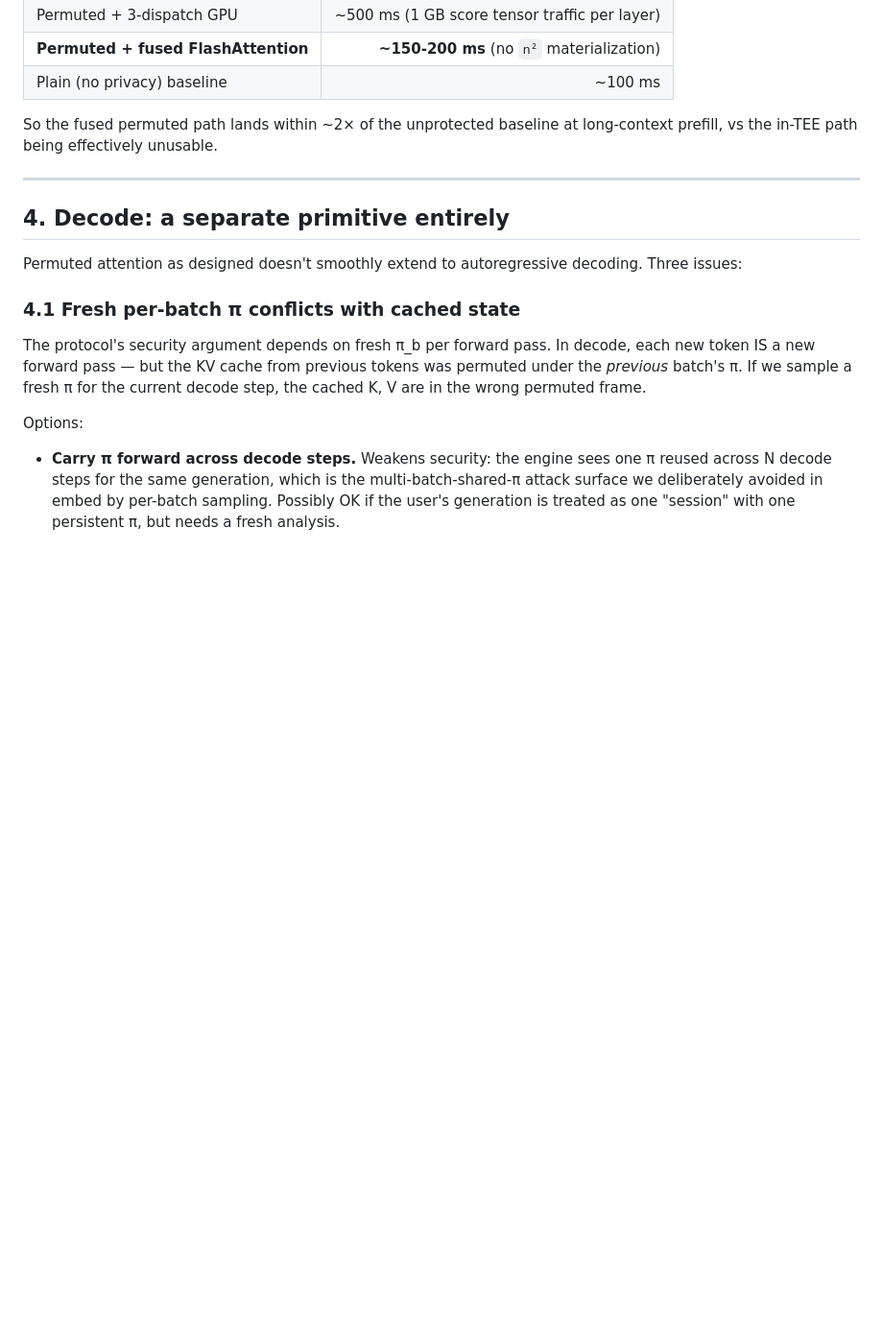
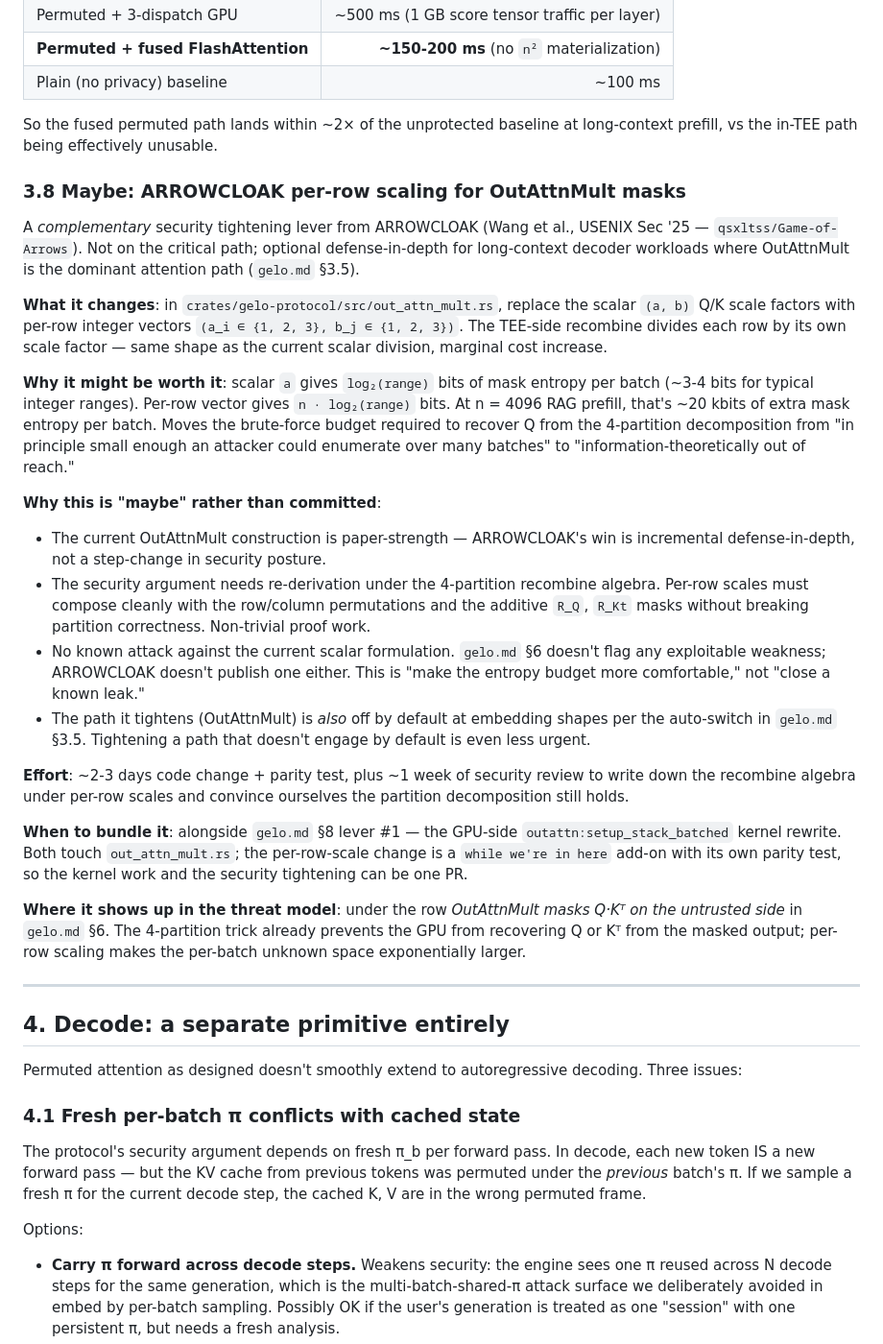
Before and after one commit to nulltea/gelo-lightrag, a Markdown page: docs/prototype/gelo-llm.md, the part around the change. Shown at 96% size. GitHub-like rendering; blank space fills up the shorter version.

Commit message:
docs(gelo,gelo-llm): add SCX-stateless-mask and ARROWCLOAK-per-row-scale levers
Two research-derived optimizations documented as future work, placed
where their workload affinities live:

gelo.md §8 (Highest-impact next levers): adds lever #6 — stateless
mask derivation via HKDF (from SCX, SIGCOMM '25). Replaces the
per-instance ChaCha20Rng state with HKDF-derived per-request seeds
keyed on attested session state, unlocking:
  - horizontal CVM-pool scaling
  - attestation-bound mask audit by relying parties
  - replay binding (mask state tied to attestation report)
Security equivalent (Haar-uniform draw preserved), performance
neutral. 2-3 day effort. Skippable for single-tenant; required for
multi-tenant cloud serving.

gelo-llm.md §3.8 (new "maybe" subsection): adds ARROWCLOAK-style
per-row integer scaling for OutAttnMult masks (from
qsxltss/Game-of-Arrows, USENIX Sec '25). Replaces scalar (a, b)
with per-row vectors (a_i, b_j ∈ {1,2,3}), raising the per-batch
mask entropy from ~3-4 bits to ~n·log₂(range) bits. Explicitly
labeled "maybe" because:
  - the current scalar construction is paper-strength; ARROWCLOAK
    is incremental defense-in-depth, not closing a known leak
  - 4-partition recombine algebra needs re-derivation under per-row
    scales (~1 week security review)
  - OutAttnMult is the long-context path; relevant only when LLM
    serving lands
Bundle with gelo.md lever #1 (GPU-side OutAttnMult kernel rewrite).

Co-Authored-By: Claude Opus 4.7 <noreply@anthropic.com>

```diff
--- a/docs/prototype/gelo-llm.md
+++ b/docs/prototype/gelo-llm.md
@@ -323,6 +323,62 @@ causal upstream, option (1) is free.
 So the fused permuted path lands within ~2× of the unprotected baseline at
 long-context prefill, vs the in-TEE path being effectively unusable.
 
+### 3.8 Maybe: ARROWCLOAK per-row scaling for OutAttnMult masks
+
+A *complementary* security tightening lever from ARROWCLOAK
+(Wang et al., USENIX Sec '25 — `qsxltss/Game-of-Arrows`). Not on the
+critical path; optional defense-in-depth for long-context decoder
+workloads where OutAttnMult is the dominant attention path
+(`gelo.md` §3.5).
+
+**What it changes**: in `crates/gelo-protocol/src/out_attn_mult.rs`,
+replace the scalar `(a, b)` Q/K scale factors with per-row integer
+vectors `(a_i ∈ {1, 2, 3}, b_j ∈ {1, 2, 3})`. The TEE-side recombine
+divides each row by its own scale factor — same shape as the current
+scalar division, marginal cost increase.
+
+**Why it might be worth it**: scalar `a` gives `log₂(range)` bits of
+mask entropy per batch (~3-4 bits for typical integer ranges). Per-row
+vector gives `n · log₂(range)` bits. At n = 4096 RAG prefill, that's
+~20 kbits of extra mask entropy per batch. Moves the brute-force budget
+required to recover Q from the 4-partition decomposition from "in
+principle small enough an attacker could enumerate over many batches"
+to "information-theoretically out of reach."
+
+**Why this is "maybe" rather than committed**:
+
+- The current OutAttnMult construction is paper-strength —
+  ARROWCLOAK's win is incremental defense-in-depth, not a
+  step-change in security posture.
+- The security argument needs re-derivation under the 4-partition
+  recombine algebra. Per-row scales must compose cleanly with the
+  row/column permutations and the additive `R_Q`, `R_Kt` masks
+  without breaking partition correctness. Non-trivial proof work.
+- No known attack against the current scalar formulation. `gelo.md`
+  §6 doesn't flag any exploitable weakness; ARROWCLOAK doesn't
+  publish one either. This is "make the entropy budget more
+  comfortable," not "close a known leak."
+- The path it tightens (OutAttnMult) is *also* off by default at
+  embedding shapes per the auto-switch in `gelo.md` §3.5. Tightening
+  a path that doesn't engage by default is even less urgent.
+
+**Effort**: ~2-3 days code change + parity test, plus ~1 week of
+security review to write down the recombine algebra under per-row
+scales and convince ourselves the partition decomposition still
+holds.
+
+**When to bundle it**: alongside `gelo.md` §8 lever #1 — the
+GPU-side `outattn:setup_stack_batched` kernel rewrite. Both touch
+`out_attn_mult.rs`; the per-row-scale change is a `while we're in
+here` add-on with its own parity test, so the kernel work and the
+security tightening can be one PR.
+
+**Where it shows up in the threat model**: under the row
+*OutAttnMult masks Q·Kᵀ on the untrusted side* in `gelo.md` §6.
+The 4-partition trick already prevents the GPU from recovering Q
+or Kᵀ from the masked output; per-row scaling makes the per-batch
+unknown space exponentially larger.
+
 ---
 
 ## 4. Decode: a separate primitive entirely
```
Also changed, not shown: docs/prototype/gelo.md (+32 -0 lines).
